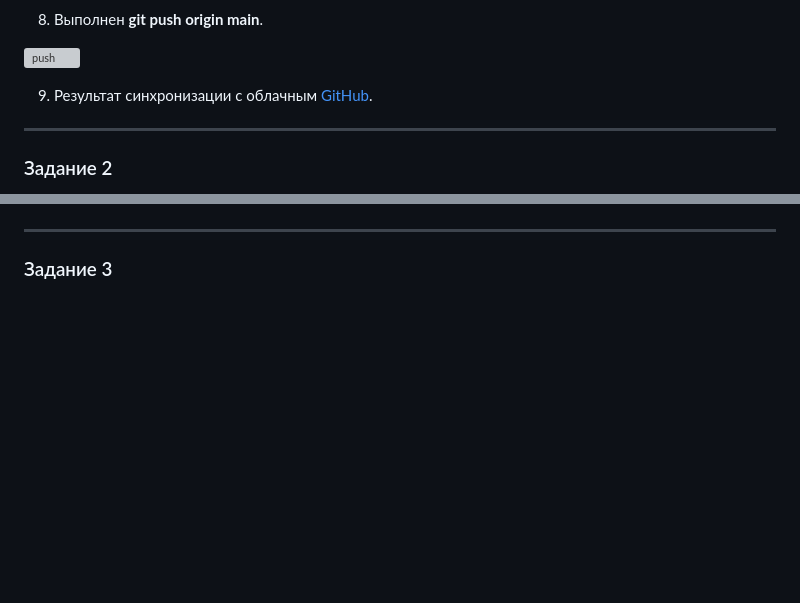
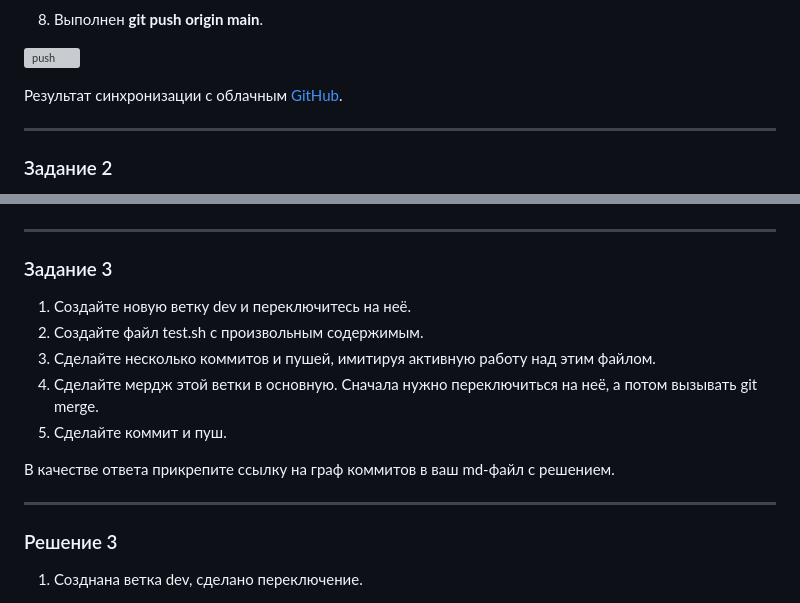
Before and after one commit to SlavaZakariev/netology, a Markdown page: ci-cd/7.5_git/ReadMe.md, 2 parts joined by grey strips. Drawn GitHub-style; blank space fills up the shorter version; grey boxes are pictures that could not be loaded.

```diff
--- a/ci-cd/7.5_git/ReadMe.md
+++ b/ci-cd/7.5_git/ReadMe.md
@@ -54,7 +54,7 @@
 
 ![push](https://github.com/SlavaZakariev/netology/blob/6731b19cdaf56330cad08b66396fc6d8ec0d69c9/ci-cd/7.5_git/resources/git_1.8.jpg)
 
-9. Результат синхронизации с облачным [GitHub](https://github.com/SlavaZakariev/git-hw/graphs/commit-activity).
+Результат синхронизации с облачным [GitHub](https://github.com/SlavaZakariev/git-hw/graphs/commit-activity).
 
 ---
 
@@ -90,3 +92,18 @@
 ---
 
 ### Задание 3
+
+1. Создайте новую ветку dev и переключитесь на неё.
+2. Создайте файл test.sh с произвольным содержимым.
+3. Сделайте несколько коммитов и пушей, имитируя активную работу над этим файлом.
+4. Сделайте мердж этой ветки в основную. Сначала нужно переключиться на неё, а потом вызывать git merge.
+5. Сделайте коммит и пуш.
+
+В качестве ответа прикрепите ссылку на граф коммитов в ваш md-файл с решением.
+
+---
+
+### Решение 3
+
+1. Созднана ветка dev, сделано переключение.
+
```
Also changed, not shown: other parts of ci-cd/7.5_git/ReadMe.md (+11 -0 lines).
